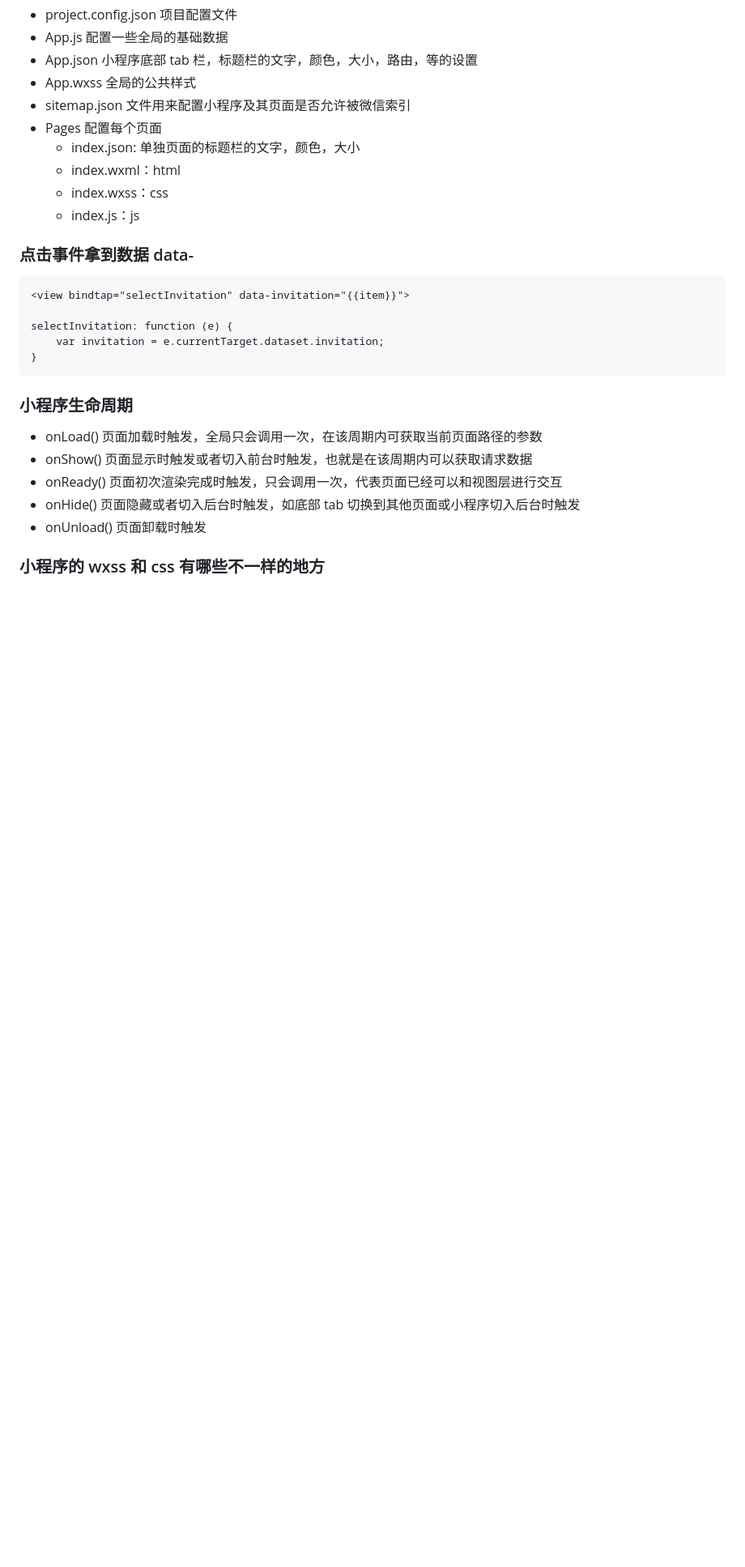
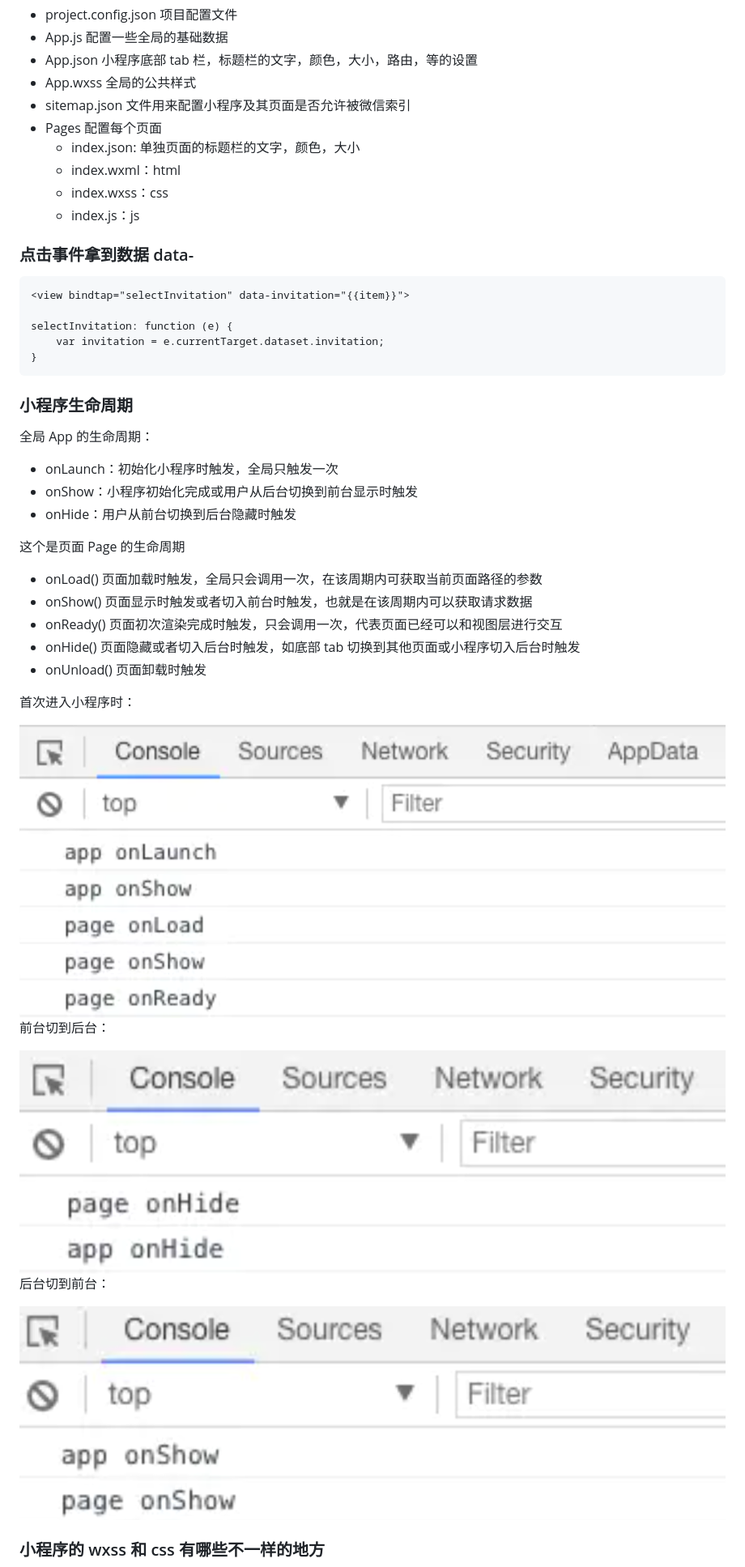
Before and after one commit to gweid/study, a Markdown page: wxapp/readme.md, the part around the change printed below. Shown: that part at 81% size. Rendered like a GitHub page; pictures changed too: imgs/img38.png (added), imgs/img39.png (added), imgs/img40.png (added); blank space fills up the shorter version.

````diff
--- a/wxapp/readme.md
+++ b/wxapp/readme.md
@@ -47,6 +65,8 @@ onLoad: function(opt) {
     -   index.wxss：css
     -   index.js：js
 
+
+
 ### 点击事件拿到数据 data-
 
 ```
@@ -57,7 +77,19 @@ selectInvitation: function (e) {
 }
 ```
 
+
+
 ### 小程序生命周期
+
+全局 App 的生命周期：
+
+- onLaunch：初始化小程序时触发，全局只触发一次
+- onShow：小程序初始化完成或用户从后台切换到前台显示时触发
+- onHide：用户从前台切换到后台隐藏时触发
+
+
+
+这个是页面 Page 的生命周期
 
 -   onLoad() 页面加载时触发，全局只会调用一次，在该周期内可获取当前页面路径的参数
 -   onShow() 页面显示时触发或者切入前台时触发，也就是在该周期内可以获取请求数据
@@ -65,6 +97,22 @@ selectInvitation: function (e) {
 -   onHide() 页面隐藏或者切入后台时触发，如底部 tab 切换到其他页面或小程序切入后台时触发
 -   onUnload() 页面卸载时触发
 
+
+
+首次进入小程序时：
+
+ <img src="../imgs/img38.png" style="zoom:38%;" />
+
+前台切到后台：
+
+ <img src="../imgs/img39.png" style="zoom:38%;" />
+
+后台切到前台：
+
+ <img src="../imgs/img40.png" style="zoom:38%;" />
+
+
+
 ### 小程序的 wxss 和 css 有哪些不一样的地方
 
 -   wxss 的图片引入需使用外链地址
````
Also changed, not shown: other parts of wxapp/readme.md (+68 -12 lines).
